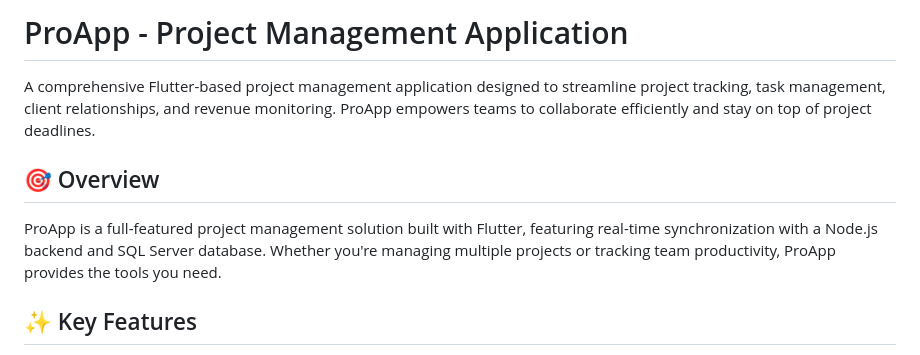
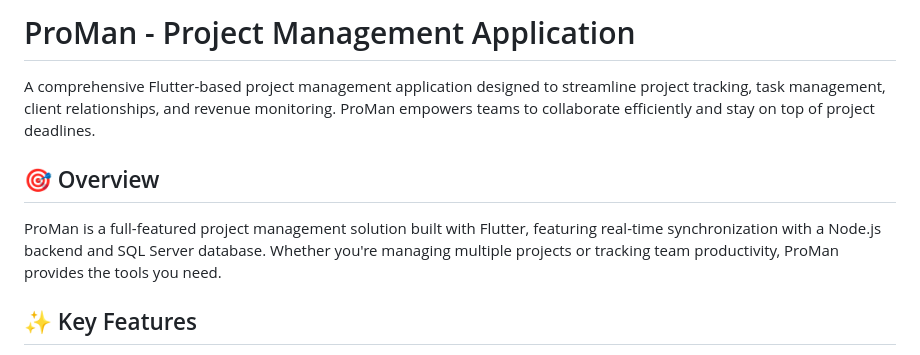
Before and after one commit to aminaali-31/Proman, a Markdown page: README.md, the part around the change. Rendered like a GitHub page.

Commit message:
Fixed app name

```diff
--- a/README.md
+++ b/README.md
@@ -1,10 +1,10 @@
-# ProApp - Project Management Application
+# ProMan - Project Management Application
 
-A comprehensive Flutter-based project management application designed to streamline project tracking, task management, client relationships, and revenue monitoring. ProApp empowers teams to collaborate efficiently and stay on top of project deadlines.
+A comprehensive Flutter-based project management application designed to streamline project tracking, task management, client relationships, and revenue monitoring. ProMan empowers teams to collaborate efficiently and stay on top of project deadlines.
 
 ## 🎯 Overview
 
-ProApp is a full-featured project management solution built with Flutter, featuring real-time synchronization with a Node.js backend and SQL Server database. Whether you're managing multiple projects or tracking team productivity, ProApp provides the tools you need.
+ProMan is a full-featured project management solution built with Flutter, featuring real-time synchronization with a Node.js backend and SQL Server database. Whether you're managing multiple projects or tracking team productivity, ProMan provides the tools you need.
 
 ## ✨ Key Features
 
```
